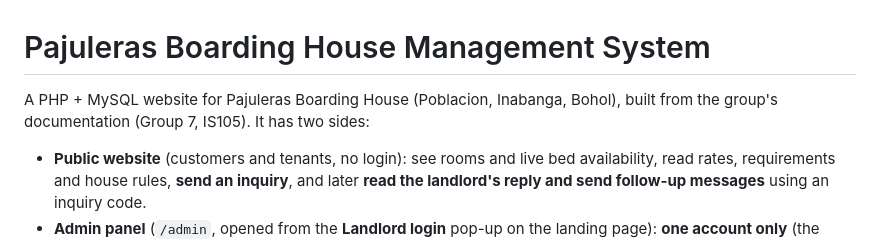
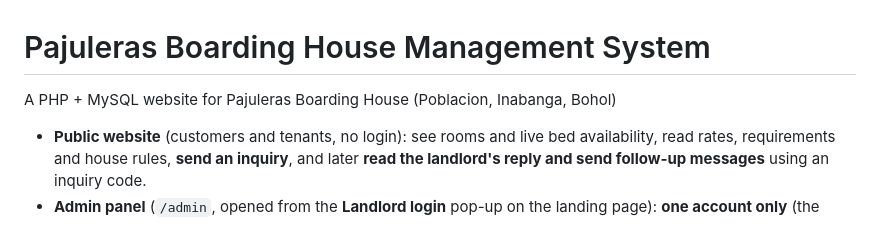
Before and after one commit to denverbentulan87-sketch/Pajuleras-Room-Reservation-System, a Markdown page: README.md, the part around the change. Rendered like a GitHub page.

Commit message:
admin and tenant guide
Removed redundant information about the project's documentation.

```diff
--- a/README.md
+++ b/README.md
@@ -1,7 +1,6 @@
 # Pajuleras Boarding House Management System
 
-A PHP + MySQL website for Pajuleras Boarding House (Poblacion, Inabanga, Bohol), built from the
-group's documentation (Group 7, IS105). It has two sides:
+A PHP + MySQL website for Pajuleras Boarding House (Poblacion, Inabanga, Bohol)
 
 * **Public website** (customers and tenants, no login): see rooms and live bed availability,
   read rates, requirements and house rules, **send an inquiry**, and later **read the landlord's
```
